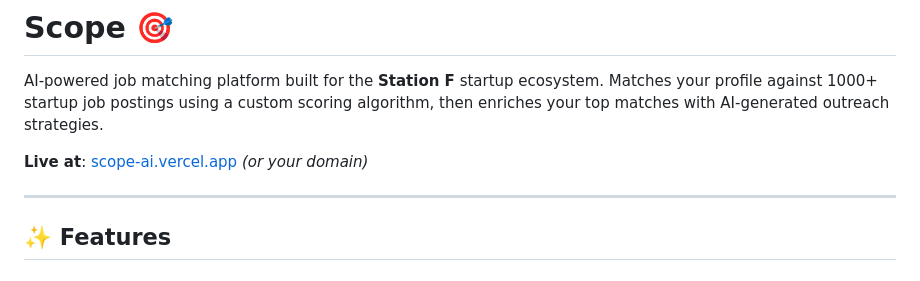
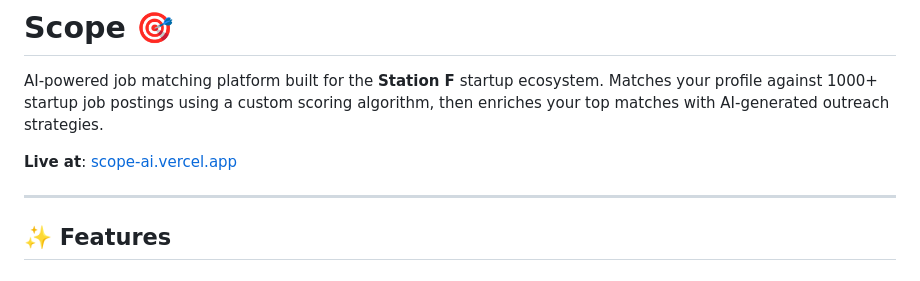
Before and after one commit to arielYAPO/job-tinder, a Markdown page: README.md, the part around the change. Rendered like a GitHub page.

```diff
--- a/README.md
+++ b/README.md
@@ -2,7 +2,7 @@
 
 AI-powered job matching platform built for the **Station F** startup ecosystem. Matches your profile against 1000+ startup job postings using a custom scoring algorithm, then enriches your top matches with AI-generated outreach strategies.
 
-**Live at**: [scope-ai.vercel.app](https://job-tinder-napx.vercel.app) *(or your domain)*
+**Live at**: [scope-ai.vercel.app](https://job-tinder-napx.vercel.app)
 
 ---
 
```
